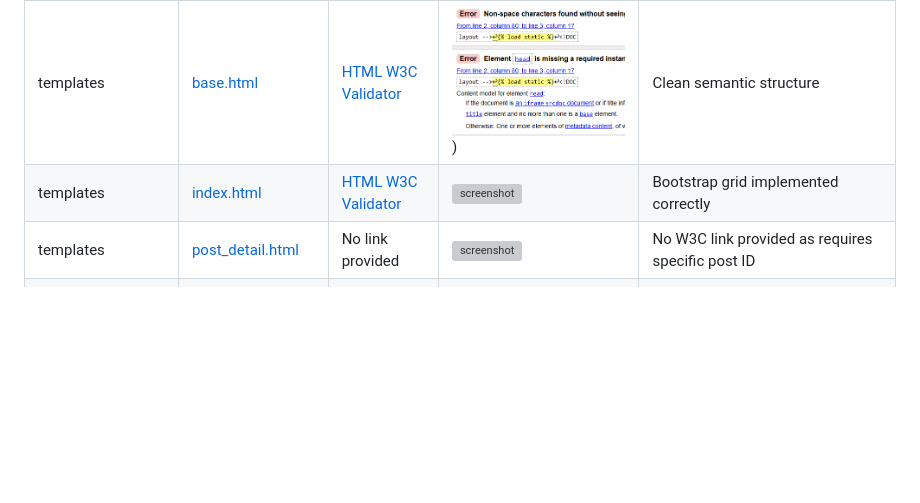
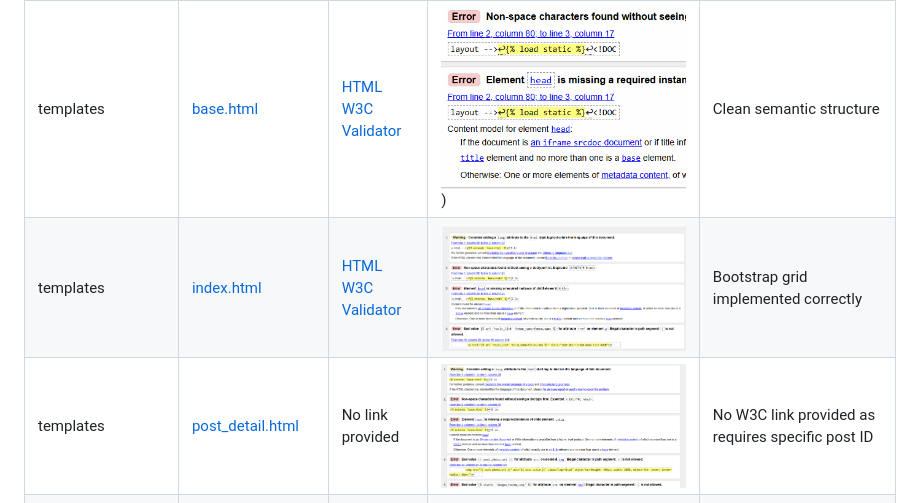
Before and after one commit to TranshumanistAJ/blogiverse, a Markdown page: TESTING.md, the part around the change printed below. GitHub-like rendering; pictures changed too: documentation/validation/index_html.png (added), documentation/validation/post_html.png (added); blank space fills up the shorter version; grey boxes are pictures that could not be loaded.

Commit message:
create documentation folder and add some screenshots of the validation

```diff
--- a/TESTING.md
+++ b/TESTING.md
@@ -12,8 +12,8 @@ I have used the recommended [HTML W3C Validator](https://validator.w3.org) to va
 | Directory | File | URL | Screenshot | Notes |
 | --- | --- | --- | --- | --- |
 | templates | [base.html](https://github.com/TranshumanistAJ/blogiverse/blob/main/templates/base.html) | [HTML W3C Validator](https://validator.w3.org/nu/?doc=https%3A%2F%2Fblogiverse-a5563d05b65c.herokuapp.com%2F) | ![alt text](image.png)) | Clean semantic structure |
-| templates | [index.html](https://github.com/TranshumanistAJ/blogiverse/blob/main/templates/index.html) | [HTML W3C Validator](https://validator.w3.org/nu/?doc=https%3A%2F%2Fblogiverse-a5563d05b65c.herokuapp.com%2F) | ![screenshot](docs/validation/html-index.png) | Bootstrap grid implemented correctly |
-| templates | [post_detail.html](https://github.com/TranshumanistAJ/blogiverse/blob/main/templates/post_detail.html) | No link provided | ![screenshot](docs/validation/html-post-detail.png) | No W3C link provided as requires specific post ID |
+| templates | [index.html](https://github.com/TranshumanistAJ/blogiverse/blob/main/templates/index.html) | [HTML W3C Validator](https://validator.w3.org/nu/?doc=https%3A%2F%2Fblogiverse-a5563d05b65c.herokuapp.com%2F) | ![screenshot](documentation/validation/index_html.png) | Bootstrap grid implemented correctly |
+| templates | [post_detail.html](https://github.com/TranshumanistAJ/blogiverse/blob/main/templates/post_detail.html) | No link provided | ![screenshot](documentation/validation/post_html.png) | No W3C link provided as requires specific post ID |
 | templates/account | [login.html](https://github.com/TranshumanistAJ/blogiverse/blob/main/templates/account/login.html) | [HTML W3C Validator](https://validator.w3.org/nu/?doc=https%3A%2F%2Fblogiverse-a5563d05b65c.herokuapp.com%2Faccounts%2Flogin%2F) | ![screenshot](docs/validation/html-login.png) | Django-allauth integration validated |
 | templates/account | [signup.html](https://github.com/TranshumanistAJ/blogiverse/blob/main/templates/account/signup.html) | [HTML W3C Validator](https://validator.w3.org/nu/?doc=https%3A%2F%2Fblogiverse-a5563d05b65c.herokuapp.com%2Faccounts%2Fsignup%2F) | ![screenshot](docs/validation/html-signup.png) | Form validation markup correct |
 | templates/account | [logout.html](https://github.com/TranshumanistAJ/blogiverse/blob/main/templates/account/logout.html) | [HTML W3C Validator](https://validator.w3.org/nu/?doc=https%3A%2F%2Fblogiverse-a5563d05b65c.herokuapp.com%2Faccounts%2Flogout%2F) | ![screenshot](docs/validation/html-logout.png) | Simple logout confirmation |
```
Also changed, not shown: other parts of TESTING.md (+1 -1 lines), documentation/validation/css_validation.PNG (added).
